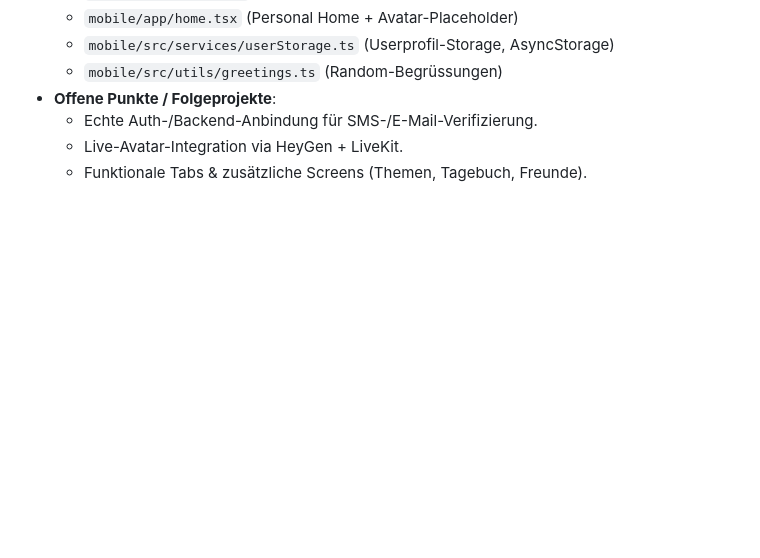
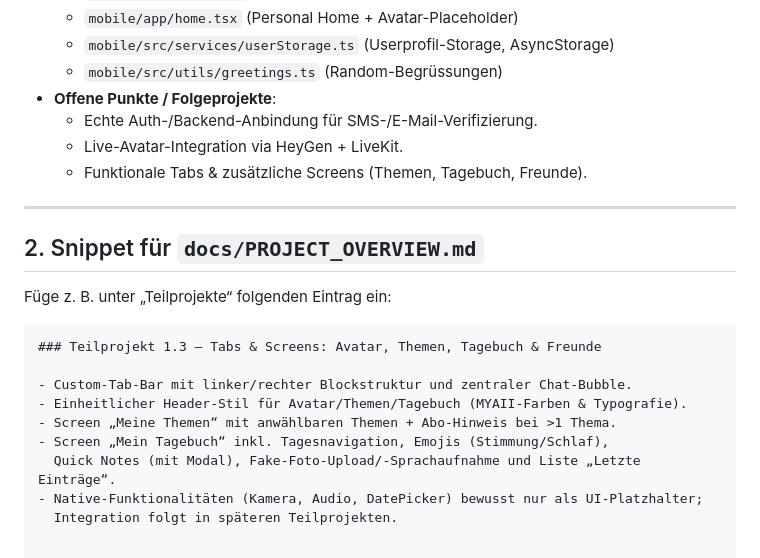
Before and after one commit to bmue76/myaii2025b, a Markdown page: docs/PROJECT_OVERVIEW.md, the part around the change. GitHub-like rendering; blank space fills up the shorter version.

````diff
--- a/docs/PROJECT_OVERVIEW.md
+++ b/docs/PROJECT_OVERVIEW.md
@@ -72,3 +72,20 @@ Backend- und Infrastruktur-Themen (z. B. eigene API, Auth, Storage) werden in sp
   - Echte Auth-/Backend-Anbindung für SMS-/E-Mail-Verifizierung.
   - Live-Avatar-Integration via HeyGen + LiveKit.
   - Funktionale Tabs & zusätzliche Screens (Themen, Tagebuch, Freunde).
+
+---
+
+## 2. Snippet für `docs/PROJECT_OVERVIEW.md`
+
+Füge z. B. unter „Teilprojekte“ folgenden Eintrag ein:
+
+```md
+### Teilprojekt 1.3 – Tabs & Screens: Avatar, Themen, Tagebuch & Freunde
+
+- Custom-Tab-Bar mit linker/rechter Blockstruktur und zentraler Chat-Bubble.
+- Einheitlicher Header-Stil für Avatar/Themen/Tagebuch (MYAII-Farben & Typografie).
+- Screen „Meine Themen“ mit anwählbaren Themen + Abo-Hinweis bei >1 Thema.
+- Screen „Mein Tagebuch“ inkl. Tagesnavigation, Emojis (Stimmung/Schlaf),
+  Quick Notes (mit Modal), Fake-Foto-Upload/-Sprachaufnahme und Liste „Letzte Einträge“.
+- Native-Funktionalitäten (Kamera, Audio, DatePicker) bewusst nur als UI-Platzhalter;
+  Integration folgt in späteren Teilprojekten.
````
Also changed, not shown: docs/teilprojekt-1.3-tabs-themen-tagebuch-freunde.md (added, +75 -0 lines).
